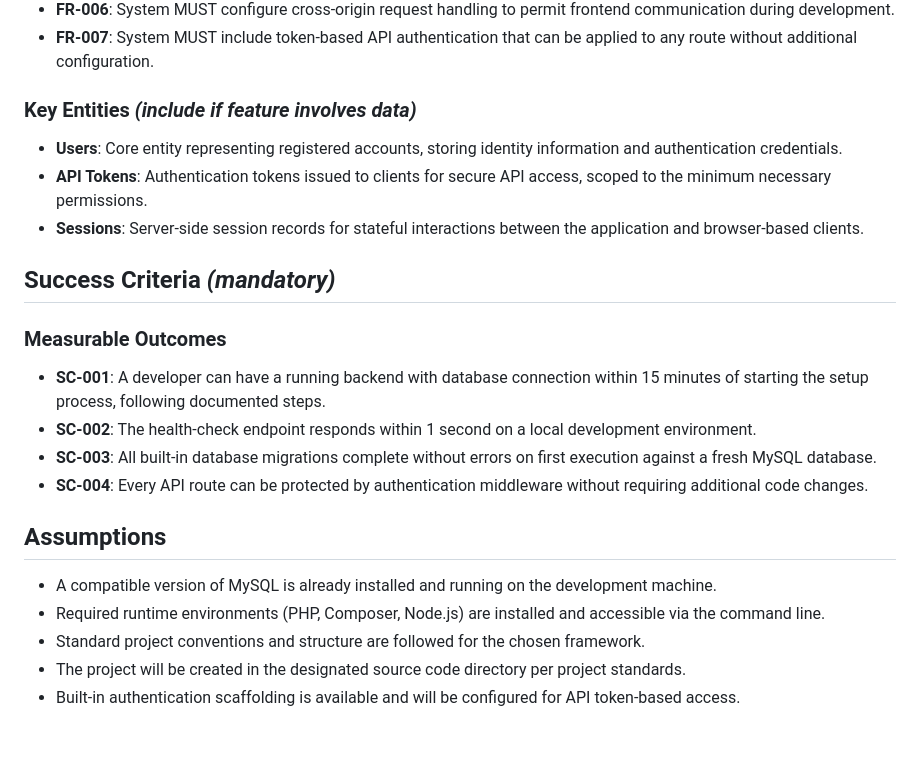
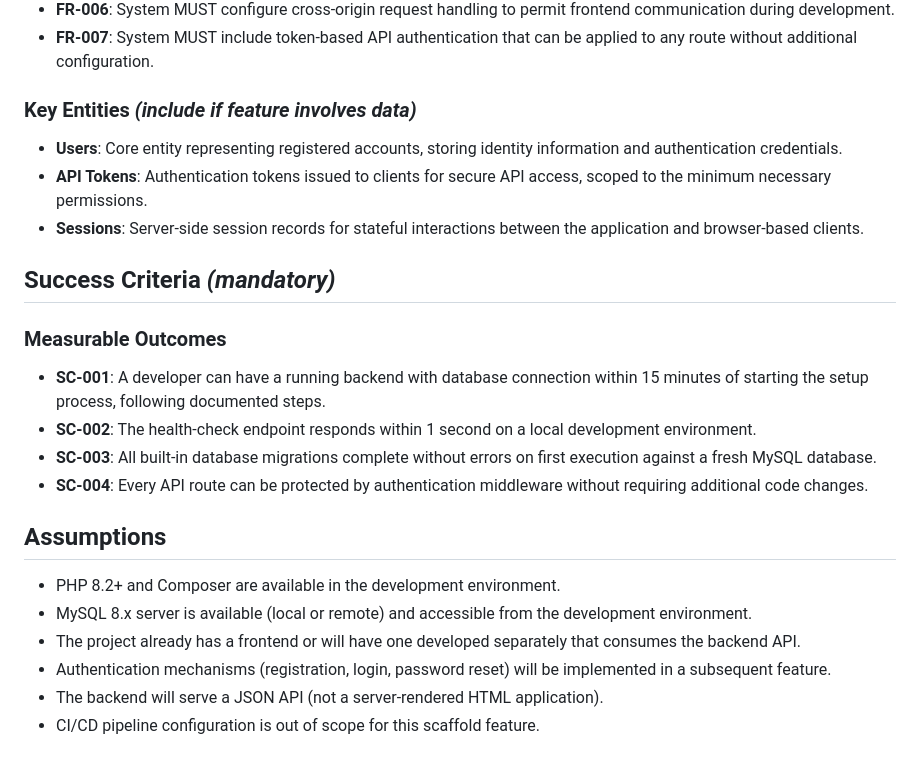
Before and after one commit to Teng0430/AFP-OVERPAYMENT-MANAGEMENT-SYSTEM, a Markdown page: specs/001-laravel-backend-scaffold/spec.md, the part around one of its changes. GitHub-like rendering.

Commit message:
RA update assumption to spec

```diff
--- a/specs/001-laravel-backend-scaffold/spec.md
+++ b/specs/001-laravel-backend-scaffold/spec.md
@@ -88,13 +88,13 @@ As a developer, I want environment configuration and development tooling set up
 - **FR-006**: System MUST configure cross-origin request handling to permit frontend communication during development.
 - **FR-007**: System MUST include token-based API authentication that can be applied to any route without additional configuration.
 
-### Key Entities *(include if feature involves data)*
+### Key Entities _(include if feature involves data)_
 
 - **Users**: Core entity representing registered accounts, storing identity information and authentication credentials.
 - **API Tokens**: Authentication tokens issued to clients for secure API access, scoped to the minimum necessary permissions.
 - **Sessions**: Server-side session records for stateful interactions between the application and browser-based clients.
 
-## Success Criteria *(mandatory)*
+## Success Criteria _(mandatory)_
 
 ### Measurable Outcomes
 
@@ -105,8 +105,9 @@ As a developer, I want environment configuration and development tooling set up
 
 ## Assumptions
 
-- A compatible version of MySQL is already installed and running on the development machine.
-- Required runtime environments (PHP, Composer, Node.js) are installed and accessible via the command line.
-- Standard project conventions and structure are followed for the chosen framework.
-- The project will be created in the designated source code directory per project standards.
-- Built-in authentication scaffolding is available and will be configured for API token-based access.
+- PHP 8.2+ and Composer are available in the development environment.
+- MySQL 8.x server is available (local or remote) and accessible from the development environment.
+- The project already has a frontend or will have one developed separately that consumes the backend API.
+- Authentication mechanisms (registration, login, password reset) will be implemented in a subsequent feature.
+- The backend will serve a JSON API (not a server-rendered HTML application).
+- CI/CD pipeline configuration is out of scope for this scaffold feature.
```
Also changed, not shown: other parts of specs/001-laravel-backend-scaffold/spec.md (+2 -2 lines).
